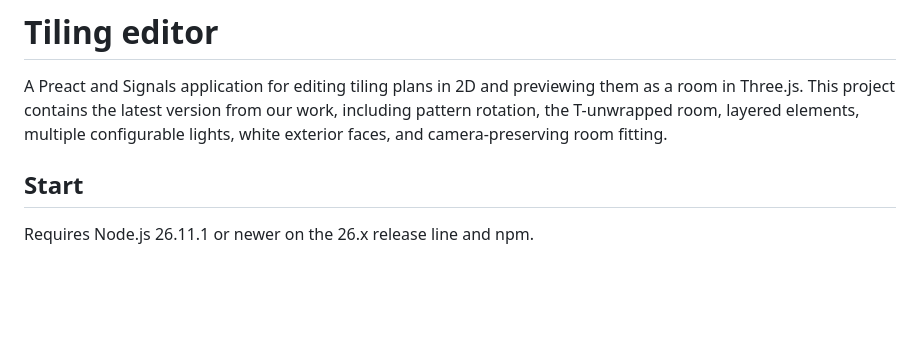
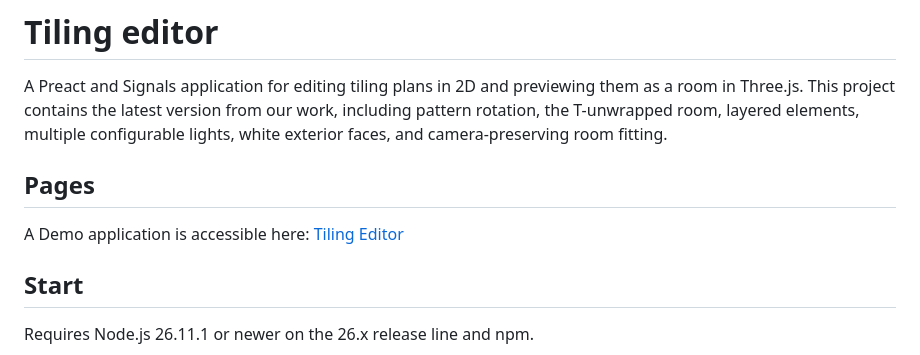
Before and after one commit to Antibrumm/tiling-editor, a Markdown page: README.md, the part around the change. Rendered like a GitHub page; blank space fills up the shorter version.

Commit message:
Update README with demo link and Node.js version
Added demo application link and updated Node.js requirement.

```diff
--- a/README.md
+++ b/README.md
@@ -1,6 +1,11 @@
 # Tiling editor
 
 A Preact and Signals application for editing tiling plans in 2D and previewing them as a room in Three.js. This project contains the latest version from our work, including pattern rotation, the T-unwrapped room, layered elements, multiple configurable lights, white exterior faces, and camera-preserving room fitting.
+
+
+## Pages
+
+A Demo application is accessible here: [Tiling Editor](https://antibrumm.github.io/tiling-editor/)
 
 ## Start
 
```
